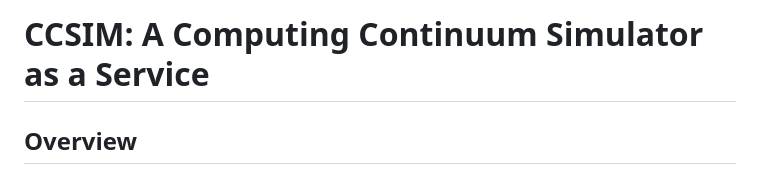
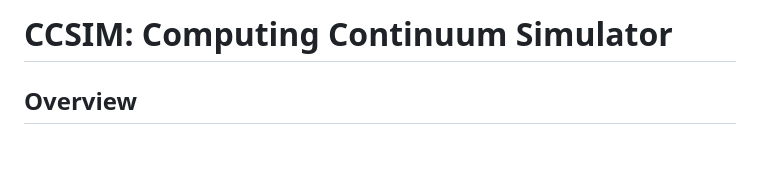
Before and after one commit to slasom/ComputingContinuumSimulator-SoftwareX, a Markdown page: README.md, the part around the change. Rendered like a GitHub page; blank space fills up the shorter version.

```diff
--- a/README.md
+++ b/README.md
@@ -1,4 +1,4 @@
-# CCSIM: A Computing Continuum Simulator as a Service
+# CCSIM: Computing Continuum Simulator
 
 ## Overview
 
```
